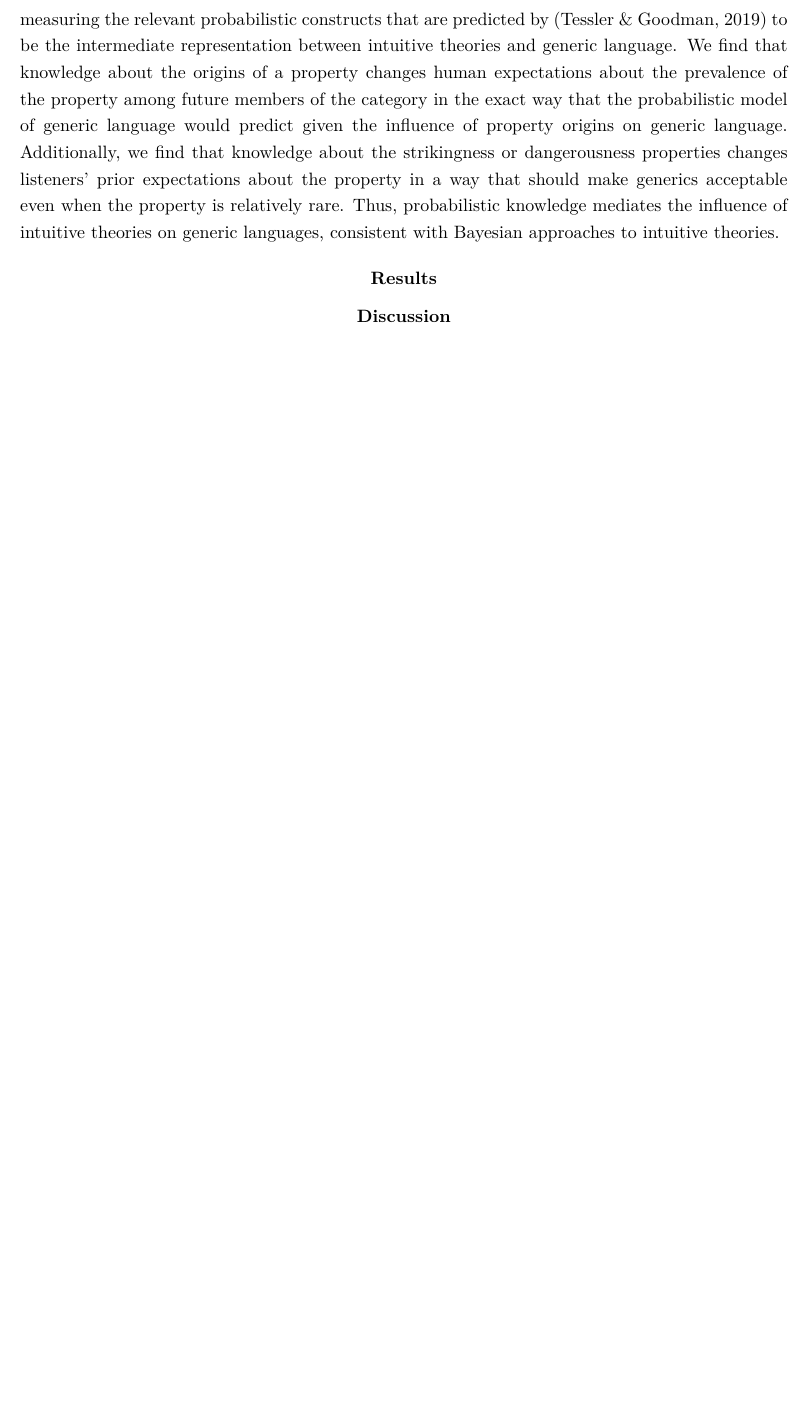
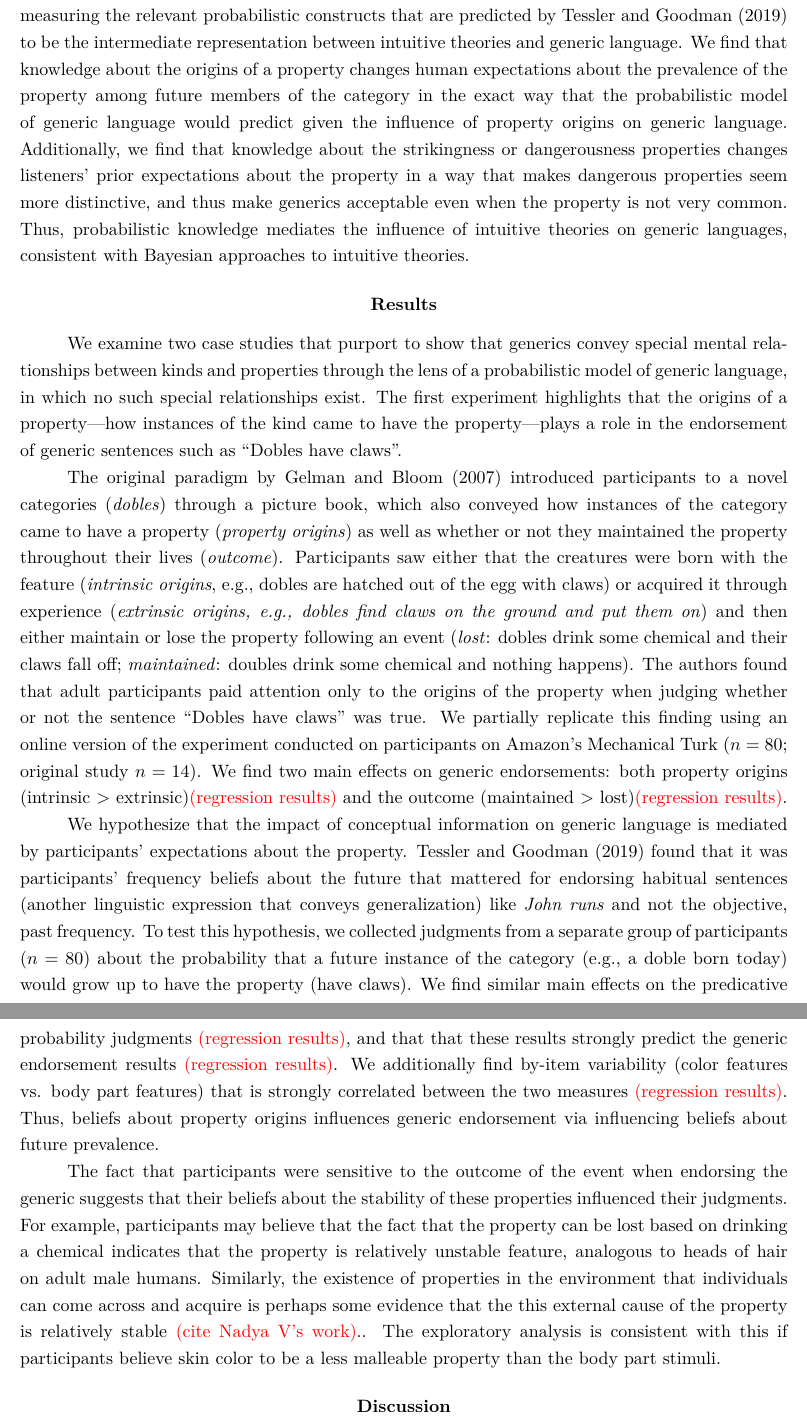
Before and after one commit to mhtess/generics-topdown, a LaTeX paper (paper/topdown-paper.tex): part of page 3 of 5 before the commit and two parts of pages 3 and 4 of 6 after it, the two joined at a grey line, cut so that both start at the same text, the shorter picture padded with empty space. Compiled offline with pdfLaTeX.

Commit message:
summary of dobles experiments

```diff
--- a/paper/topdown-paper.tex
+++ b/paper/topdown-paper.tex
@@ -1,9 +1,10 @@
-\documentclass[floatsintext,doc]{apa6}
+\documentclass[floatsintext, 11pt, doc]{apa6}
 
 %\usepackage{gb4e}
 %\usepackage{pslatex}
 \usepackage{apacite}
 \usepackage{amsmath,amssymb}
+%\usepackage[super, numbers]{natbib}
 \usepackage{graphicx}
 \usepackage{color}
 \usepackage{url}
@@ -102,10 +102,31 @@ We re-examine the two key data points about \emph{property origins} \cite{Gelman
-We replicate the original behavioral patterns, while also measuring the relevant probabilistic constructs that are predicted by \cite{Tessler2019} to be the intermediate representation between intuitive theories and generic language.
+We re-examine the two key data points arguing for the special mental relationships view: one concerning \emph{property origins} \cite{Gelman2007} and one concerning \emph{property strikingness} \cite{Cimpian2010}.% that argue for the role of special mental relationships in the meaning of generics.
+We replicate the original behavioral patterns, while also measuring the relevant probabilistic constructs that are predicted by \citeA{Tessler2019} to be the intermediate representation between intuitive theories and generic language.
 We find that knowledge about the origins of a property changes human expectations about the prevalence of the property among future members of the category in the exact way that the probabilistic model of generic language would predict given the influence of property origins on generic language.
-Additionally, we find that knowledge about the strikingness or dangerousness properties changes listeners' prior expectations about the property in a way that should make generics acceptable even when the property is relatively rare.
+Additionally, we find that knowledge about the strikingness or dangerousness properties changes listeners' prior expectations about the property in a way that makes dangerous properties seem more distinctive, and thus make generics acceptable even when the property is not very common.
 Thus, probabilistic knowledge mediates the influence of intuitive theories on generic languages, consistent with Bayesian approaches to intuitive theories.
 
 
 \section{Results}
+
+We examine two case studies that purport to show that generics convey special mental relationships between kinds and properties through the lens of a probabilistic model of generic language, in which no such special relationships exist.
+The first experiment highlights that the origins of a property---how instances of the kind came to have the property---plays a role in the endorsement of generic sentences such as ``Dobles have claws''.
+
+The original paradigm by \citeA{Gelman2007} introduced participants to a novel categories (\emph{dobles}) through a picture book, which also conveyed how instances of the category came to have a property (\emph{property origins}) as well as whether or not they maintained the property throughout their lives (\emph{outcome}).
+Participants saw either that the creatures were born with the feature (\emph{intrinsic origins}, e.g., dobles are hatched out of the egg with claws) or acquired it through experience (\emph{extrinsic origins, e.g., dobles find claws on the ground and put them on}) and then either maintain or lose the property following an event (\emph{lost}: dobles drink some chemical and their claws fall off; \emph{maintained}: doubles drink some chemical and nothing happens).
+The authors found that adult participants paid attention only to the origins of the property when judging whether or not the sentence ``Dobles have claws'' was true.
+We partially replicate this finding using an online version of the experiment conducted on participants on Amazon's Mechanical Turk ($n=80$; original study $n=14$).
+We find two main effects on generic endorsements: both property origins (intrinsic > extrinsic)\red{(regression results)} and the outcome (maintained > lost)\red{(regression results)}.
+
+We hypothesize that the impact of conceptual information on generic language is mediated by participants' expectations about the property. \citeA{Tessler2019} found that it was participants' frequency beliefs about the future that mattered for endorsing habitual sentences (another linguistic expression that conveys generalization) like \emph{John runs} and not the objective, past frequency.
+To test this hypothesis, we collected judgments from a separate group of participants ($n = 80$) about the probability that a future instance of the category (e.g., a doble born today) would grow up to have the property (have claws).
+We find similar main effects on the predicative probability judgments \red{(regression results)}, and that that these results strongly predict the generic endorsement results \red{(regression results)}.
+We additionally find by-item variability (color features vs. body part features) that is strongly correlated between the two measures  \red{(regression results)}.
+Thus, beliefs about property origins influences generic endorsement via influencing beliefs about future prevalence.
+
+The fact that participants were sensitive to the outcome of the event when endorsing the generic suggests that their beliefs about the stability of these properties influenced their judgments.
+For example, participants may believe that the fact that the property can be lost based on drinking a chemical indicates that the property is relatively unstable feature, analogous to heads of hair on adult male humans.
+Similarly, the existence of properties in the environment that individuals can come across and acquire is perhaps some evidence that the this external cause of the property is relatively stable \red{(cite Nadya V's work)}..
+The exploratory analysis is consistent with this if participants believe skin color to be a less malleable property than the body part stimuli.
 
 \section{Discussion}
 
```
Also changed, not shown: paper/topdown-paper.tex (21 more changed lines).
